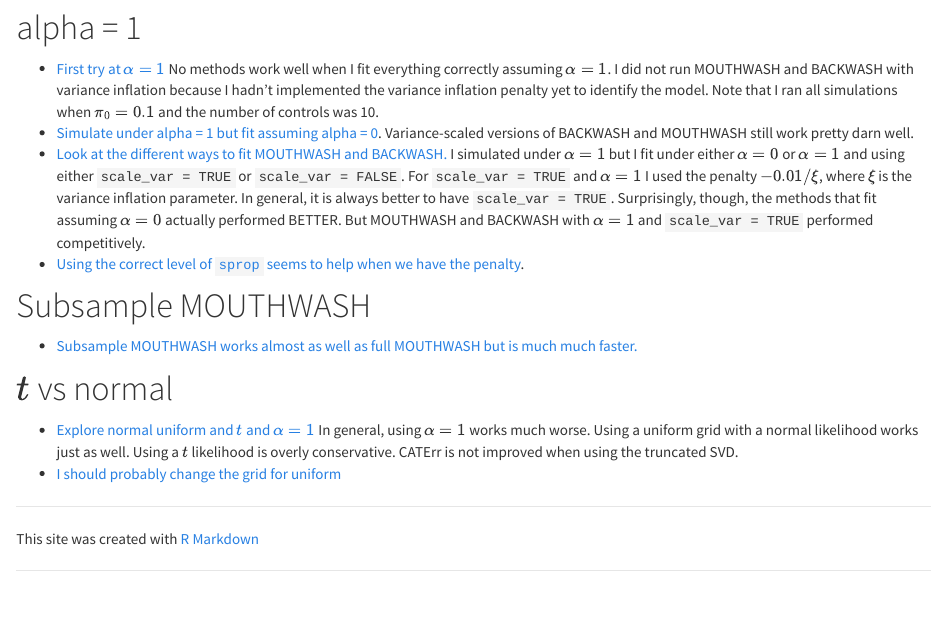
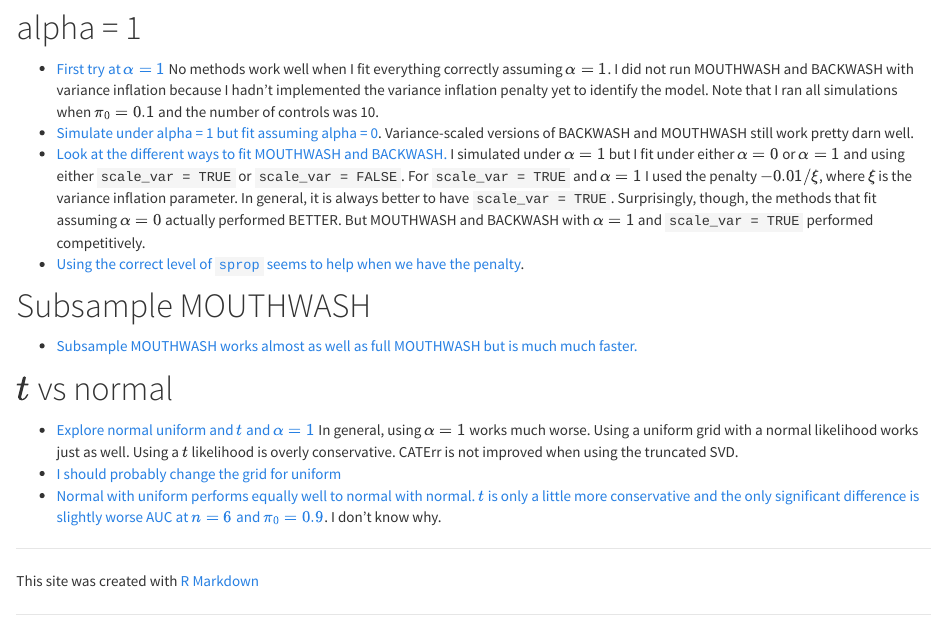
Before and after one commit to dcgerard/ruvb_plus_ash, an R Markdown document (analysis/index.Rmd): the page in a window 1100 px wide, from 930 px down. Rendered offline with R 4.5, knitr and Pandoc, with nearby package versions.

Commit message:
update index

```diff
--- a/analysis/index.Rmd
+++ b/analysis/index.Rmd
@@ -43,6 +43,7 @@ output:
 # $t$ vs normal
 * [Explore normal uniform and $t$ and $\alpha = 1$](improved_mouthwash_sims_analysis.html) In general, using $\alpha = 1$ works much worse. Using a uniform grid with a normal likelihood works just as well. Using a $t$ likelihood is overly conservative. CATErr is not improved when using the truncated SVD.
 * [I should probably change the grid for uniform](sym_uniform_vs_normal.html)
+* [Normal with uniform performs equally well to normal with normal. $t$ is only a little more conservative and the only significant difference is slightly worse AUC at $n = 6$ and $\pi_0 = 0.9$](improved_mouthwash_sims_analysis_longer.html). I don't know why.
 
 [rmarkdown]: http://rmarkdown.rstudio.com/rmarkdown_websites.htm
 [rstudio]: https://www.rstudio.com/products/rstudio/download/preview/
```
Also changed, not shown: 1 other file.
